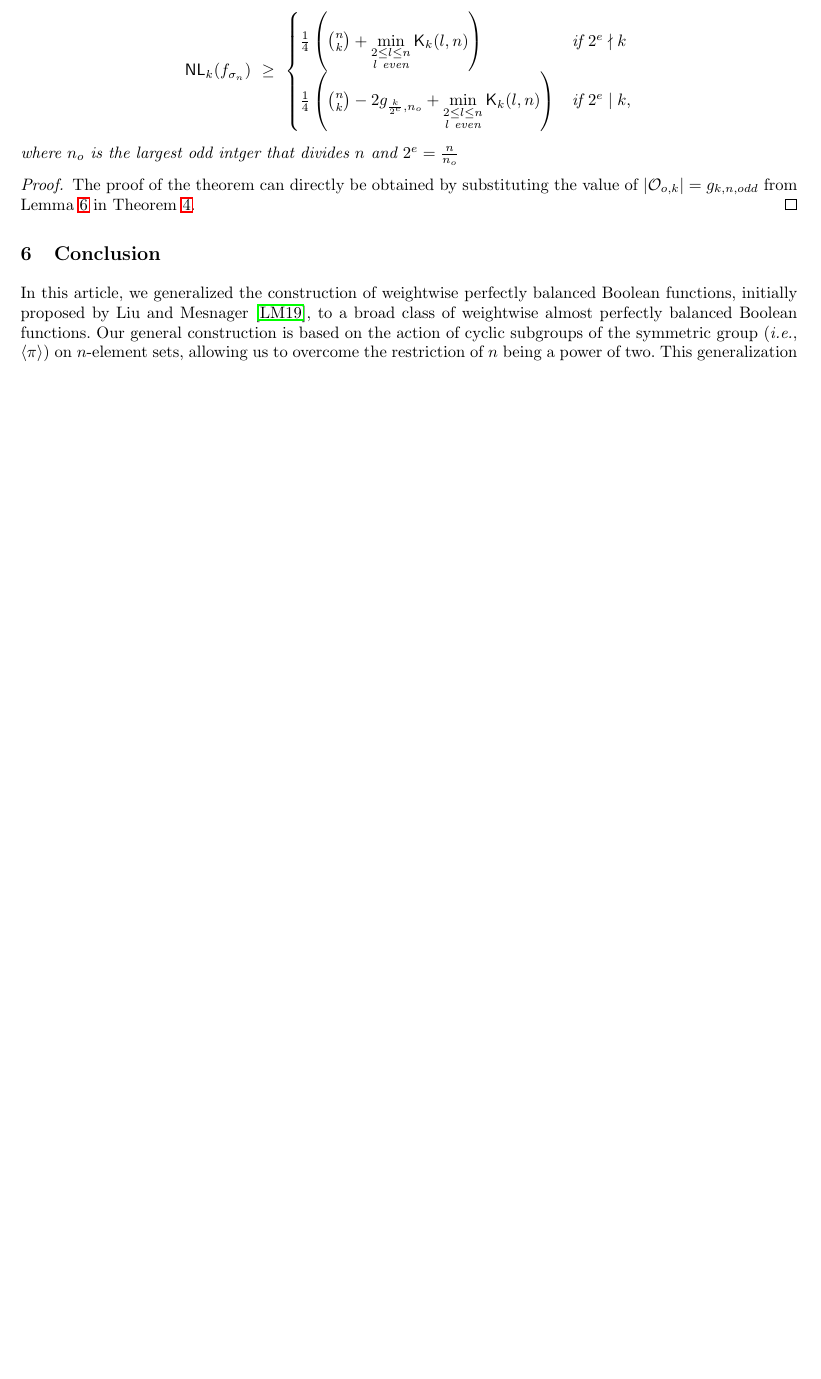
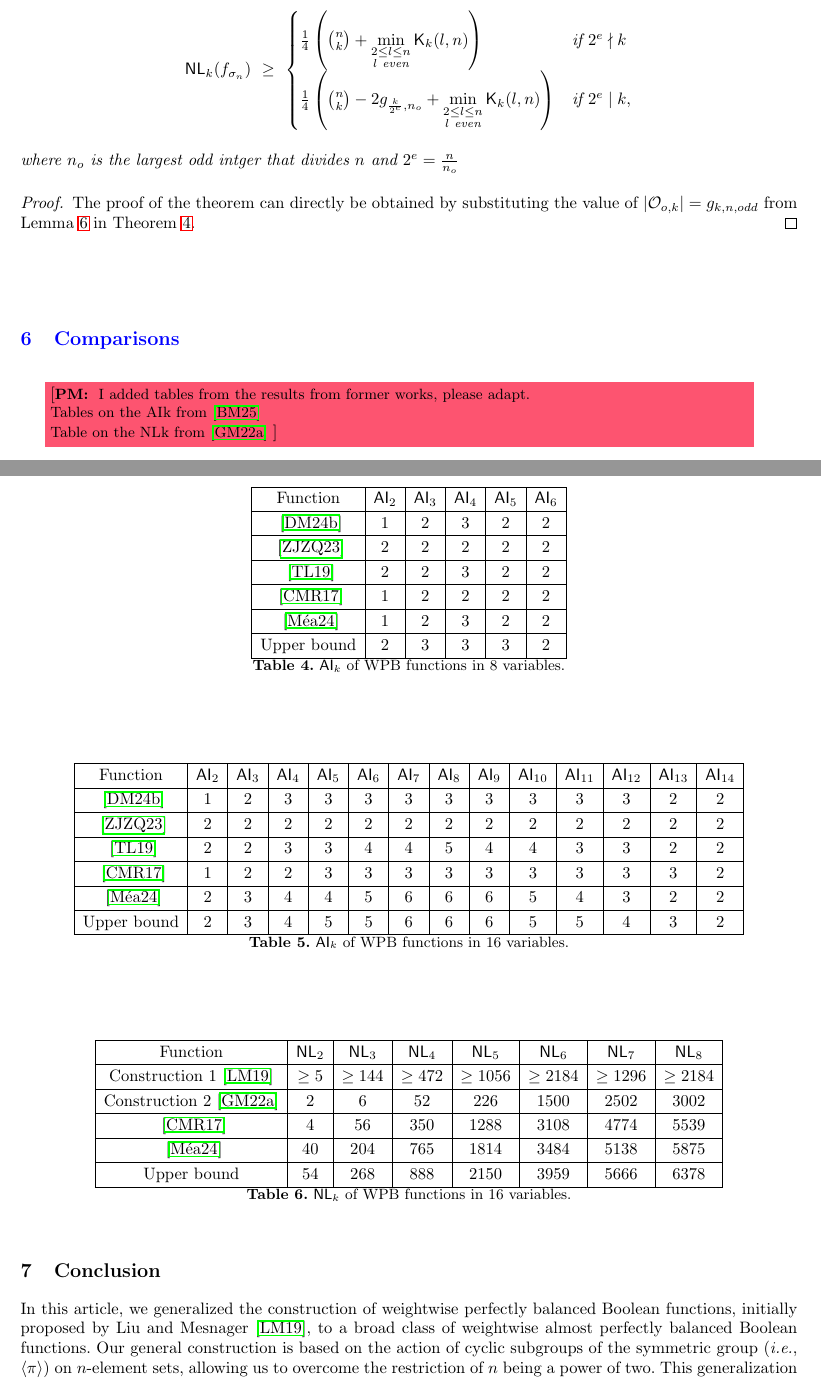
Before and after one commit to pierrickmeaux/extLM, a LaTeX thesis (BFA/ELM.tex): part of page 22 of 24 before the commit and two parts of pages 22 and 23 of 25 after it, the two joined at a grey line, cut so that both start at the same text, the shorter picture padded with empty space. Compiled offline with LaTeX, dvips and Ghostscript.

Commit message:
some modifications, in Blue

```diff
--- a/BFA/ELM.tex
+++ b/BFA/ELM.tex
@@ -1099,6 +1107,100 @@ where $n_o$ is the largest odd intger that divides $n$ and $2^e = \frac{n}{n_o}$
 \begin{proof} The proof of the theorem can directly be obtained by substituting the value of $|\orbs_{o,k}| = g_{k,n,odd}$ from Lemma~\ref{lem:rotodd} in Theorem~\ref{thm:NLkb}.
 \end{proof}
 
+\textcolor{blue}{
+\section{Comparisons}
+}
+
+\pmnote{I added tables from the results from former works, please adapt.
+
+Tables on the AIk from~\cite{eprint:BonMea25}
+
+Table on the NLk from~\cite{DAM:GinMea22}
+}
+
+
+
+\begin{table}[H]
+	\center
+	%	\renewcommand{\tabcolsep}{0.5pt}
+	\begin{tabular}{|c| c|c|c|c|c|}
+		\hline
+		Function &  $\AIk{2}$ & $\AIk{3}$ & $\AIk{4}$ &  $\AIk{5}$ & $\AIk{6}$  \\ \hline
+		\cite{AMC:DalMal23} & $1$ &  $2$ & $3$  &  $2$ & $2$ \\ \hline
+		\cite{Mat:ZJZQ23} & $2$ &  $2$ & $2$  &  $2$ & $2$ \\ \hline
+		\cite{CC:TangLiu19} & $2$ &  $2$ & $3$  &  $2$ & $2$ \\ \hline
+		\cite{TOSC:CarMeaRot17} & $1$ &  $2$ & $2$  &  $2$ & $2$ \\ \hline
+%		Estimated average & $1.95$ &  $2.02$ & $2.88$  &  $2.02$ & $1.95$ \\ \hline
+		\cite{SAC:Meaux24} &$ 1$& $2$& $3$& $2$ &$2$ \\	\hline
+		Upper bound & $2$ &  $3$ & $3$  &  $3$ & $2$ \\	\hline
+
+
+	\end{tabular}
+	\caption{$\AIk{k}$ of WPB functions in $8$ variables.}
+	\label{tab:WPB8}
+\end{table}
+\begin{table}[H]
+	\center
+	%	\renewcommand{\tabcolsep}{0.5pt}	0
+	\begin{tabular}{|c| c|c|c|c|c| c|c|c|c|c| c|c|c| }
+		\hline
+		Function &  $\AIk{2}$ & $\AIk{3}$ & $\AIk{4}$ &  $\AIk{5}$ & $\AIk{6}$ &  $\AIk{7}$ & $\AIk{8}$ & $\AIk{9}$ &  $\AIk{10}$ & $\AIk{11}$ &  $\AIk{12}$ & $\AIk{13}$ & $\AIk{14}$ \\ \hline
+
+		\cite{AMC:DalMal23}		&$ 1$& $2$& $3$& $3$ &$3$ & $3$ &$3$ &$3$ &$3$ &$3$ &$3$ &$2$
+		&$2$ \\ \hline
+		\cite{Mat:ZJZQ23}		&$ 2$& $2$& $2$& $2$ &$2$ & $2$ &$2$ &$2$ &$2$ &$2$ &$2$ &$2$
+		&$2$ \\ \hline
+		\cite{CC:TangLiu19}		&$ 2$& $2$& $3$& $3$ &$4$ & $4$ &$5$ &$4$ &$4$ &$3$ &$3$ &$2$
+		&$2$ \\ \hline
+		\cite{TOSC:CarMeaRot17}		&$1$& $2$& $2$& $3$ &$3$ & $3$ &$3$ &$3$ &$3$ &$3$ &$3$ &$3$
+		&$2$ \\ \hline
+%		Estimated average &$2.00$& $2.99$& $3.89$& $4.39$ &$5.00$ & $6.00$ &$6.00$ &$6.00$ &5.00 &$4.41$ &$3.88$ &$2.99$ &$2.00$ \\ \hline
+		%2 3 4 4 5 6 6 6 5 4 3 2 2
+		\cite{SAC:Meaux24} &$ 2$& $3$& $4$& $4$ &$5$ & $6$ &$6$ &$6$ &$5$ &$4$ &$3$ &$2$ &$2$ \\	\hline
+		Upper bound &$ 2$& $3$& $4$& $5$ &$5$ & $6$ &$6$ &$6$ &$5$ &$5$ &$4$ &$3$ &$2$  \\	\hline
+
+
+	\end{tabular}
+	\caption{$\AIk{k}$ of WPB functions in $16$ variables.}
+	\label{tab:WPB16}
+\end{table}
+
+
+
+\begin{table}[H]
+	\center
+	%	\renewcommand{\tabcolsep}{0.5pt}	0
+	\begin{tabular}{|c| c|c|c|c|c| c|c|}
+		\hline
+		Function &  $\NLk{2}$ & $\NLk{3}$ & $\NLk{4}$ &  $\NLk{5}$ & $\NLk{6}$ &  $\NLk{7}$ & $\NLk{8}$  \\ \hline
+
+		Construction $1$~\cite{DCC:LiuMes19}	&$ \ge5$& $\ge144$& $\ge 472$& $\ge1056$ &$\ge2184$ & $\ge1296$ &$\ge 2184$  \\ \hline
+		Construction $2$~\cite{DAM:GinMea22}		&$ 2$& $6$& $52$& $226$ &$1500$ & $2502$ &$3002$  \\ \hline
+		\cite{TOSC:CarMeaRot17}		&$4$& $56$& $350$& $1288$ &$3108$ & $4774$ &$5539$  \\ \hline
+
+
+	\cite{SAC:Meaux24} &	$40$ & $204$& $765$& $1814$& $3484$  & $5138$ & $5875$\\ \hline
+
+		Upper bound &$ 54$& $268$& $888$& $2150$ &$3959$ & $5666$ &$6378$  \\	\hline
+
+
+	\end{tabular}
+	\caption{$\NLk{k}$ of WPB functions in $16$ variables.}
+	\label{tab:WPBNLK16}
+\end{table}
+
+
+
+
+
+
+
+
+
+
+
+
+
 \section{Conclusion}\label{sec:con}
 In this article, we generalized the construction of weightwise perfectly balanced Boolean functions, initially proposed by Liu and Mesnager~\cite{DCC:LiuMes19}, to a broad class of weightwise almost perfectly balanced Boolean functions.
 Our general construction is based on the action of cyclic subgroups of the symmetric group (\ie, $\langle \pi \rangle$) on $n$-element sets, allowing us to overcome the restriction of $n$ being a power of two.
```
Also changed, not shown: BFA/add.bib (+24 -0 lines), BFA/ELM.tex (8 more changed lines).
